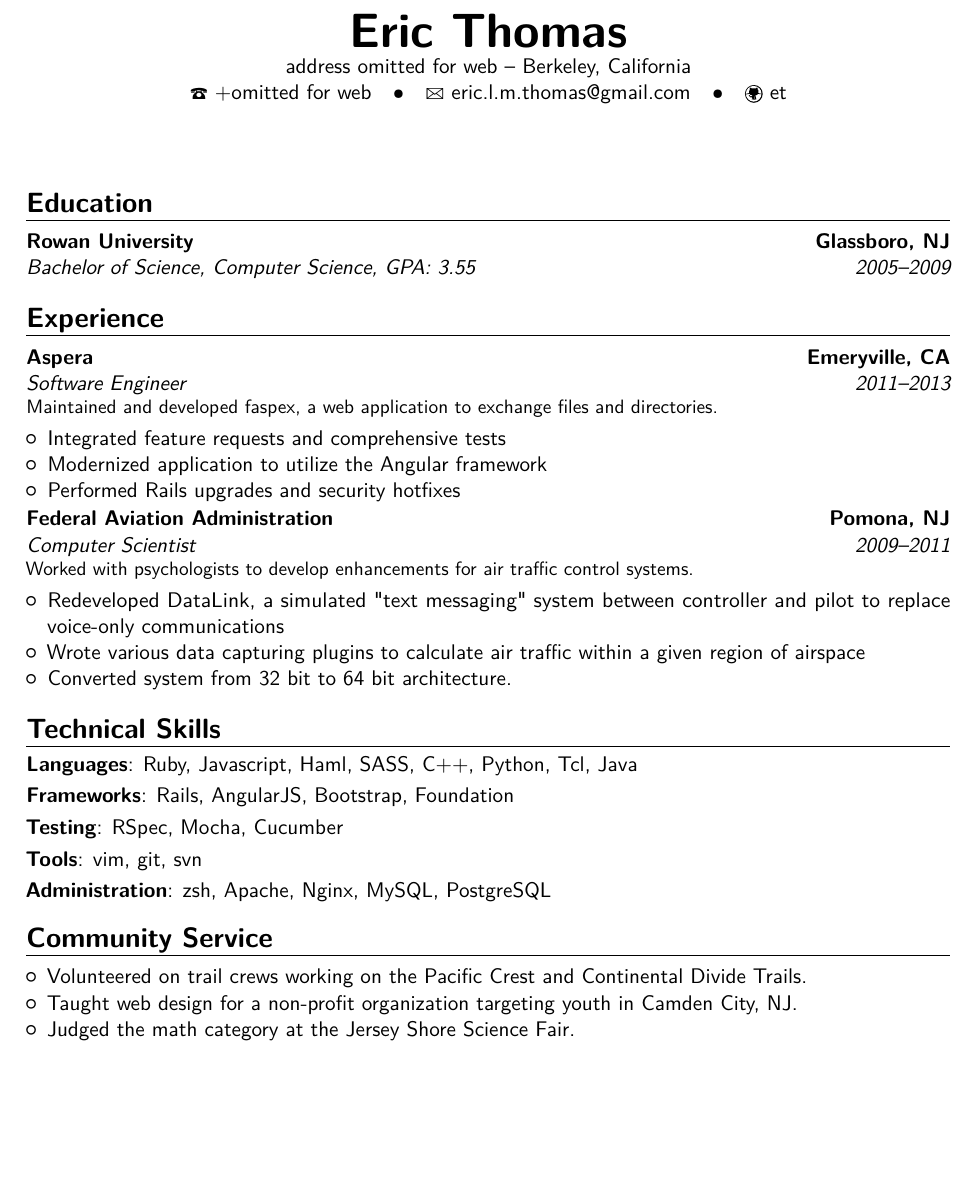
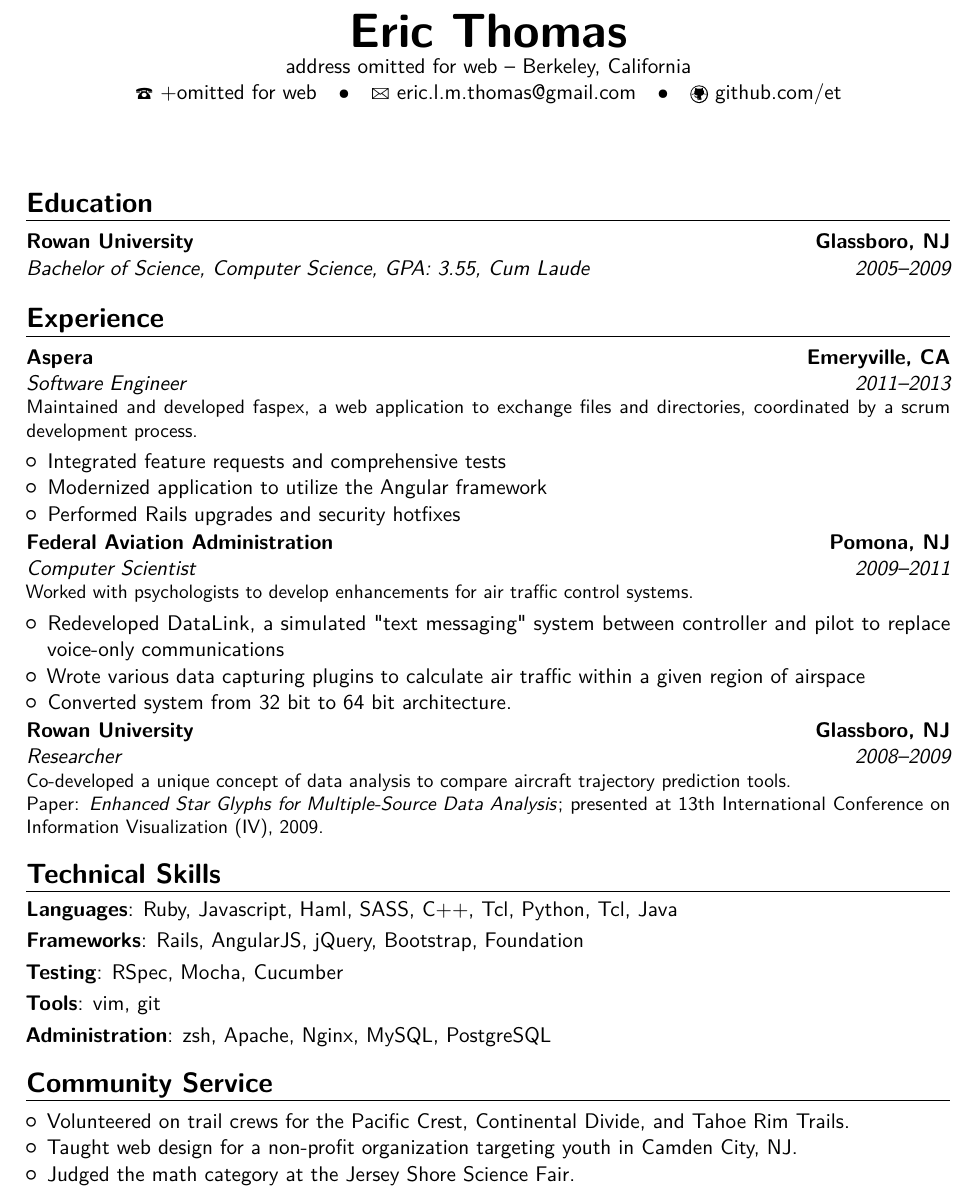
Before and after one commit to et/resume-2013, a LaTeX CV (eric_thomas_resume.tex): part of the page, cut so that both start at the same text, the shorter picture padded with empty space. Compiled offline with pdfLaTeX.

Commit message:
resume update

```diff
--- a/eric_thomas_resume.tex
+++ b/eric_thomas_resume.tex
@@ -11,7 +11,7 @@
 %\usepackage{CJKutf8}                              % if you need to use CJK to typeset your resume in Chinese, Japanese or Korean
 
 % adjust the page margins
-\usepackage[scale=0.80]{geometry}
+\usepackage[scale=0.80,top=1.8cm,bottom=1.8cm]{geometry}
 %\setlength{\hintscolumnwidth}{3cm}                % if you want to change the width of the column with the dates
 %\setlength{\makecvtitlenamewidth}{10cm}           % for the 'classic' style, if you want to force the width allocated to your name and avoid line breaks. be careful though, the length is normally calculated to avoid any overlap with your personal info; use this at your own typographical risks...
 
@@ -20,17 +20,17 @@
 \address{address omitted for web}{Berkeley, California}{}% optional, remove / comment the line if not wanted; the "postcode city" and "country" arguments can be omitted or provided empty
 \phone[fixed]{+omitted for web}
 \email{eric.l.m.thomas@gmail.com}
-\social[github]{et}
+\social[github]{github.com/et}
 
 \begin{document}
 \makecvtitle
 
 \section{Education}
-\cventry{2005--2009}{Bachelor of Science, Computer Science}{Rowan University}{Glassboro, NJ}{\textit{GPA: 3.55}}{}  % arguments 3 to 6 can be left empty
+\cventry{2005--2009}{Bachelor of Science, Computer Science}{Rowan University}{Glassboro, NJ}{\textit{GPA: 3.55, Cum Laude}}{}  % arguments 3 to 6 can be left empty
 
 
 \section{Experience}
-\cventry{2011--2013}{Software Engineer}{Aspera}{Emeryville, CA}{}{Maintained and developed faspex, a web application to exchange files and directories.}
+\cventry{2011--2013}{Software Engineer}{Aspera}{Emeryville, CA}{}{Maintained and developed faspex, a web application to exchange files and directories, coordinated by a scrum development process.}
 
 \begin{itemize}
 \item Integrated feature requests and comprehensive tests
@@ -46,16 +46,18 @@
 \item Converted system from 32 bit to 64 bit architecture.
 \end{itemize}
 
+\cventry{2008--2009}{Researcher}{Rowan University}{Glassboro, NJ}{}{Co-developed a unique concept of data analysis to compare aircraft trajectory prediction tools. \\ Paper: \emph{Enhanced Star Glyphs for Multiple-Source Data Analysis}; presented at 13th International Conference on Information Visualization (IV), 2009.}
+
 \section{Technical Skills}
-\cvitem{Languages}{Ruby, Javascript, Haml, SASS, C++, Python, Tcl, Java}
-\cvitem{Frameworks}{Rails, AngularJS, Bootstrap, Foundation}
+\cvitem{Languages}{Ruby, Javascript, Haml, SASS, C++, Tcl, Python, Tcl, Java}
+\cvitem{Frameworks}{Rails, AngularJS, jQuery, Bootstrap, Foundation}
 \cvitem{Testing}{RSpec, Mocha, Cucumber}
-\cvitem{Tools}{vim, git, svn}
+\cvitem{Tools}{vim, git}
 \cvitem{Administration}{zsh, Apache, Nginx, MySQL, PostgreSQL}
 
 \section{Community Service}
 \begin{itemize}
-  \item Volunteered on trail crews working on the Pacific Crest and Continental Divide Trails.
+  \item Volunteered on trail crews for the Pacific Crest, Continental Divide, and Tahoe Rim Trails.
   \item Taught web design for a non-profit organization targeting youth in Camden City, NJ.
   \item Judged the math category at the Jersey Shore Science Fair.
 \end{itemize}
```
